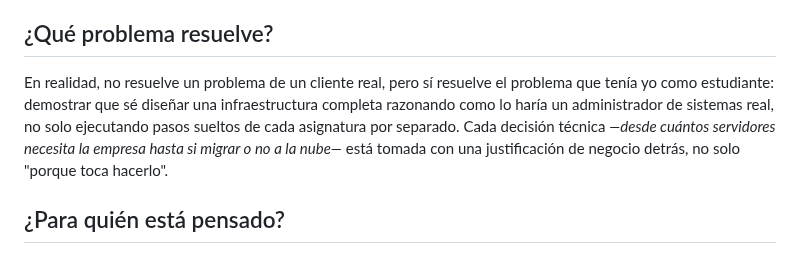
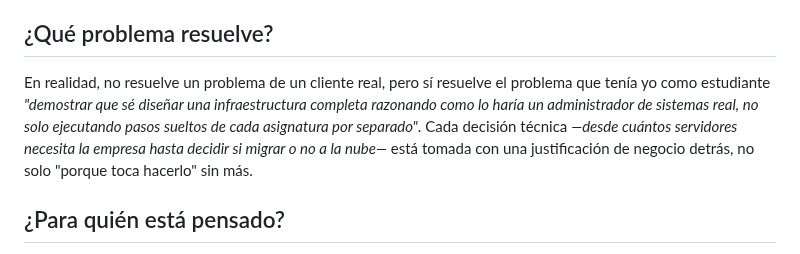
Before and after one commit to GabTS75/vectorsec-project, a Markdown page: modulo7-empleabilidad-portfolio/docs/04-presentacion-proyecto.md, the part around the change. Drawn GitHub-style.

Commit message:
Presentación Ok

```diff
--- a/modulo7-empleabilidad-portfolio/docs/04-presentacion-proyecto.md
+++ b/modulo7-empleabilidad-portfolio/docs/04-presentacion-proyecto.md
@@ -8,7 +8,7 @@ Así es como presentaría mi proyecto intermodular si me lo preguntaran en una e
 
 ## ¿Qué problema resuelve?
 
-En realidad, no resuelve un problema de un cliente real, pero sí resuelve el problema que tenía yo como estudiante: demostrar que sé diseñar una infraestructura completa razonando como lo haría un administrador de sistemas real, no solo ejecutando pasos sueltos de cada asignatura por separado. Cada decisión técnica *—desde cuántos servidores necesita la empresa hasta si migrar o no a la nube—* está tomada con una justificación de negocio detrás, no solo "porque toca hacerlo".
+En realidad, no resuelve un problema de un cliente real, pero sí resuelve el problema que tenía yo como estudiante *"demostrar que sé diseñar una infraestructura completa razonando como lo haría un administrador de sistemas real, no solo ejecutando pasos sueltos de cada asignatura por separado"*. Cada decisión técnica *—desde cuántos servidores necesita la empresa hasta decidir si migrar o no a la nube—* está tomada con una justificación de negocio detrás, no solo "porque toca hacerlo" sin más.
 
 ## ¿Para quién está pensado?
 
```
